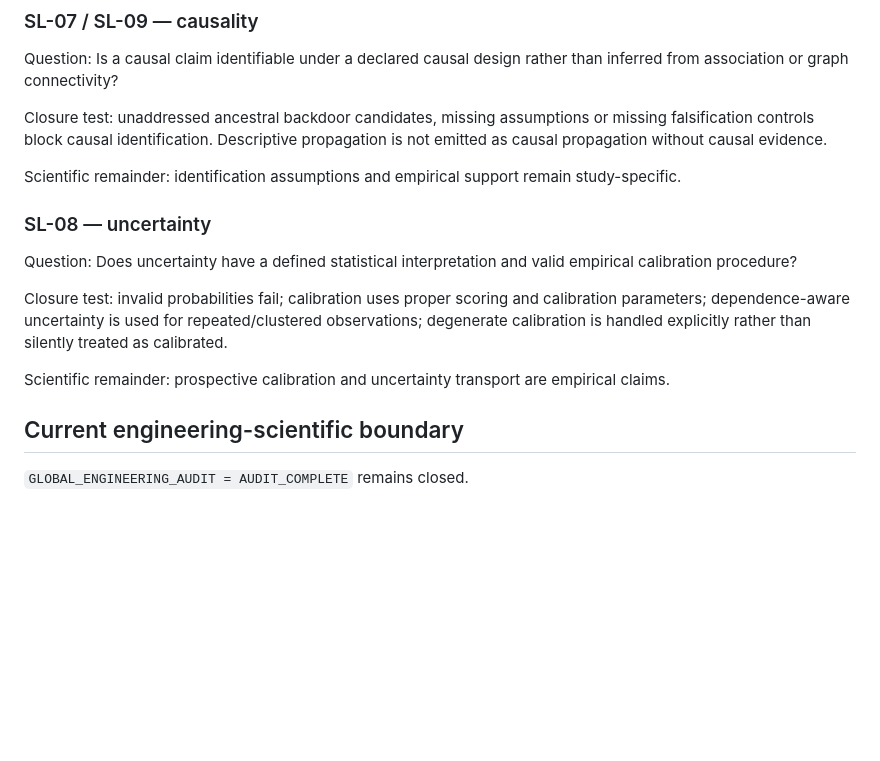
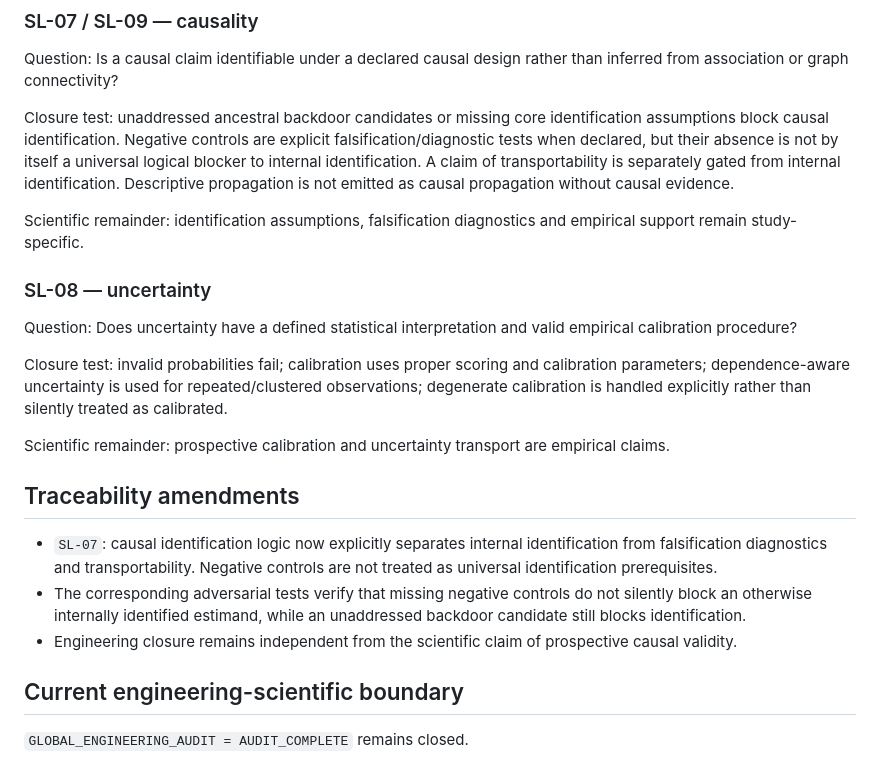
Before and after one commit to DrRomanSalvador/Ceuta, a Markdown page: docs/scientific/SCIENTIFIC_LIMITATION_RESOLUTION_MATRIX.md, the part around the change. Drawn GitHub-style; blank space fills up the shorter version.

Commit message:
docs(scientific): align SL-07 closure criterion with causal identification semantics

```diff
--- a/docs/scientific/SCIENTIFIC_LIMITATION_RESOLUTION_MATRIX.md
+++ b/docs/scientific/SCIENTIFIC_LIMITATION_RESOLUTION_MATRIX.md
@@ -60,9 +60,9 @@ Scientific remainder: effectiveness requires real-world intervention/outcome obs
 
 Question: Is a causal claim identifiable under a declared causal design rather than inferred from association or graph connectivity?
 
-Closure test: unaddressed ancestral backdoor candidates, missing assumptions or missing falsification controls block causal identification. Descriptive propagation is not emitted as causal propagation without causal evidence.
+Closure test: unaddressed ancestral backdoor candidates or missing core identification assumptions block causal identification. Negative controls are explicit falsification/diagnostic tests when declared, but their absence is not by itself a universal logical blocker to internal identification. A claim of transportability is separately gated from internal identification. Descriptive propagation is not emitted as causal propagation without causal evidence.
 
-Scientific remainder: identification assumptions and empirical support remain study-specific.
+Scientific remainder: identification assumptions, falsification diagnostics and empirical support remain study-specific.
 
 ### SL-08 — uncertainty
 
@@ -71,6 +71,12 @@ Question: Does uncertainty have a defined statistical interpretation and valid e
 Closure test: invalid probabilities fail; calibration uses proper scoring and calibration parameters; dependence-aware uncertainty is used for repeated/clustered observations; degenerate calibration is handled explicitly rather than silently treated as calibrated.
 
 Scientific remainder: prospective calibration and uncertainty transport are empirical claims.
+
+## Traceability amendments
+
+- `SL-07`: causal identification logic now explicitly separates internal identification from falsification diagnostics and transportability. Negative controls are not treated as universal identification prerequisites.
+- The corresponding adversarial tests verify that missing negative controls do not silently block an otherwise internally identified estimand, while an unaddressed backdoor candidate still blocks identification.
+- Engineering closure remains independent from the scientific claim of prospective causal validity.
 
 ## Current engineering-scientific boundary
 
```
